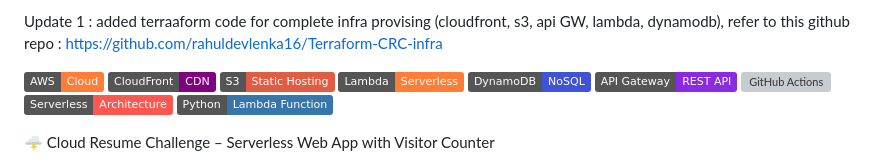
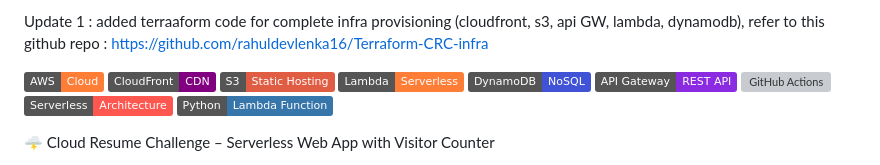
Before and after one commit to rahuldevlenka16/aws-cloud-resume-challange, a Markdown page: readme.md, the part around the change. GitHub-like rendering; badges without logos; grey boxes are pictures that could not be loaded.

Commit message:
Fix typo in readme for terraform provisioning

```diff
--- a/readme.md
+++ b/readme.md
@@ -1,4 +1,4 @@
-Update 1 : added terraaform code for complete infra provising (cloudfront, s3, api GW, lambda, dynamodb), refer to this github repo : https://github.com/rahuldevlenka16/Terraform-CRC-infra
+Update 1 : added terraaform code for complete infra provisioning (cloudfront, s3, api GW, lambda, dynamodb), refer to this github repo : https://github.com/rahuldevlenka16/Terraform-CRC-infra
 
 
 
```
